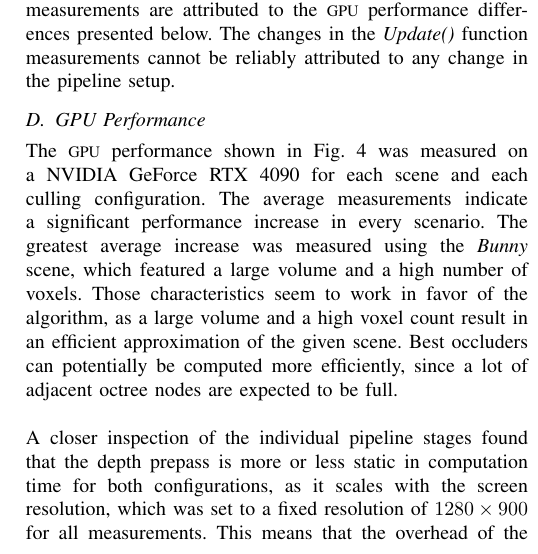
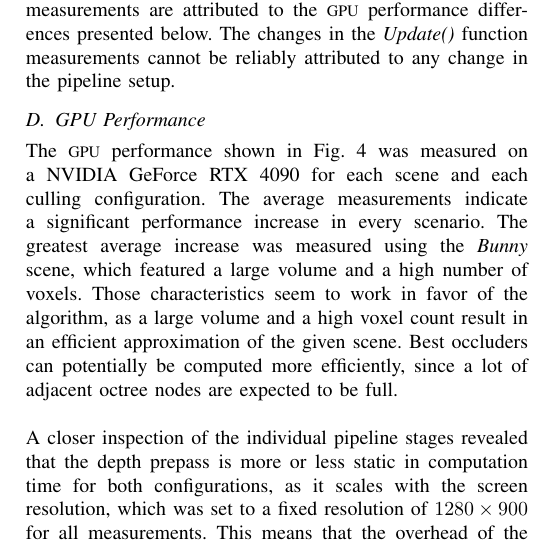
Before and after one commit to FreddyOm/MScThesis, a LaTeX paper (Paper/conference_101719.tex): part of one column of page 5 of 7, cut so that both start at the same text. Compiled offline with pdfLaTeX.

Commit message:
Minor fix

```diff
--- a/Paper/conference_101719.tex
+++ b/Paper/conference_101719.tex
@@ -504,7 +504,7 @@ to be full. \\
 \end{figure}
 
 \noindent
-A closer inspection of the individual pipeline stages found that the depth prepass is more or less static in
+A closer inspection of the individual pipeline stages revealed that the depth prepass is more or less static in
 computation time for both configurations, as it scales with the screen resolution, which was set to a fixed
 resolution of $1280 \times 900$ for all measurements. This means that the overhead of the algorithm scales
 with screen resolution and the number of the best occluders drawn during the prepass.
```
